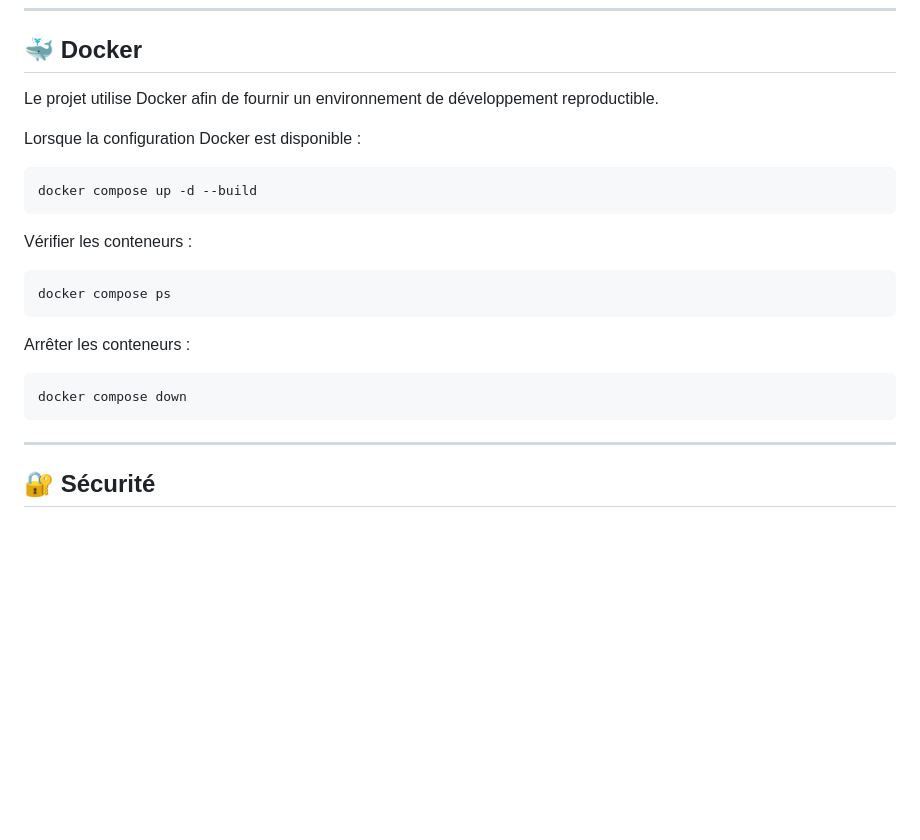
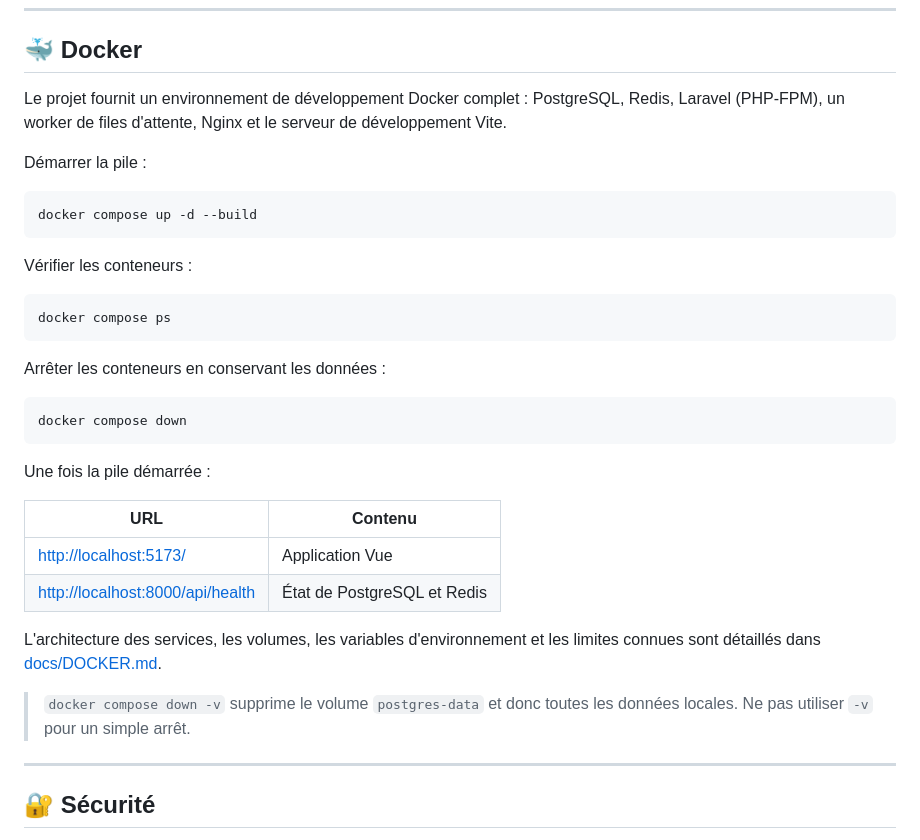
Before and after one commit to waseemaBNYAICHE/vitalis-clinique-medicale-managment, a Markdown page: README.md, the part around the change. Drawn GitHub-style; blank space fills up the shorter version.

````diff
--- a/README.md
+++ b/README.md
@@ -297,9 +297,11 @@ npm run dev
 
 ## 🐳 Docker
 
-Le projet utilise Docker afin de fournir un environnement de développement reproductible.
+Le projet fournit un environnement de développement Docker complet : PostgreSQL,
+Redis, Laravel (PHP-FPM), un worker de files d'attente, Nginx et le serveur de
+développement Vite.
 
-Lorsque la configuration Docker est disponible :
+Démarrer la pile :
 
 ```bash
 docker compose up -d --build
@@ -311,11 +313,24 @@ Vérifier les conteneurs :
 docker compose ps
 ```
 
-Arrêter les conteneurs :
+Arrêter les conteneurs en conservant les données :
 
 ```bash
 docker compose down
 ```
+
+Une fois la pile démarrée :
+
+| URL | Contenu |
+|-----|---------|
+| <http://localhost:5173/> | Application Vue |
+| <http://localhost:8000/api/health> | État de PostgreSQL et Redis |
+
+L'architecture des services, les volumes, les variables d'environnement et les
+limites connues sont détaillés dans [docs/DOCKER.md](docs/DOCKER.md).
+
+> `docker compose down -v` supprime le volume `postgres-data` et donc toutes les
+> données locales. Ne pas utiliser `-v` pour un simple arrêt.
 
 ---
 
````
Also changed, not shown: docs/DOCKER.md (added, +135 -0 lines).
